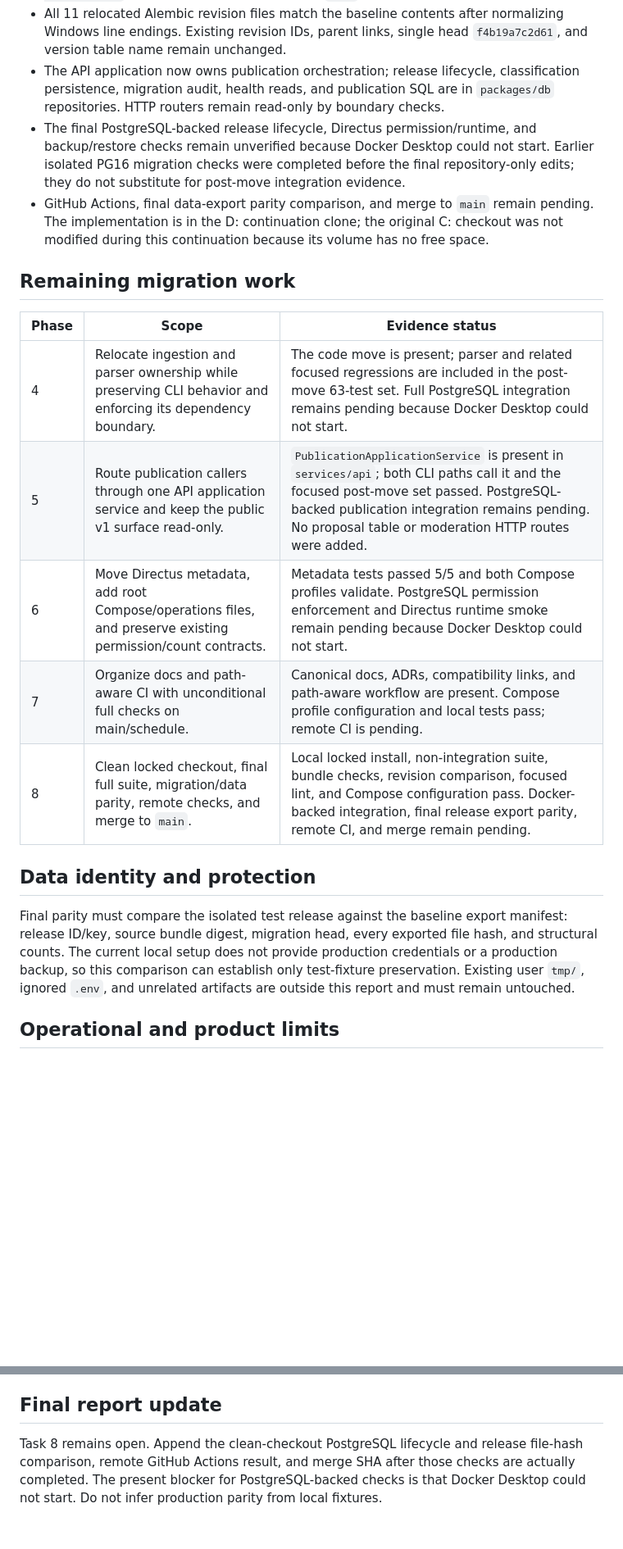
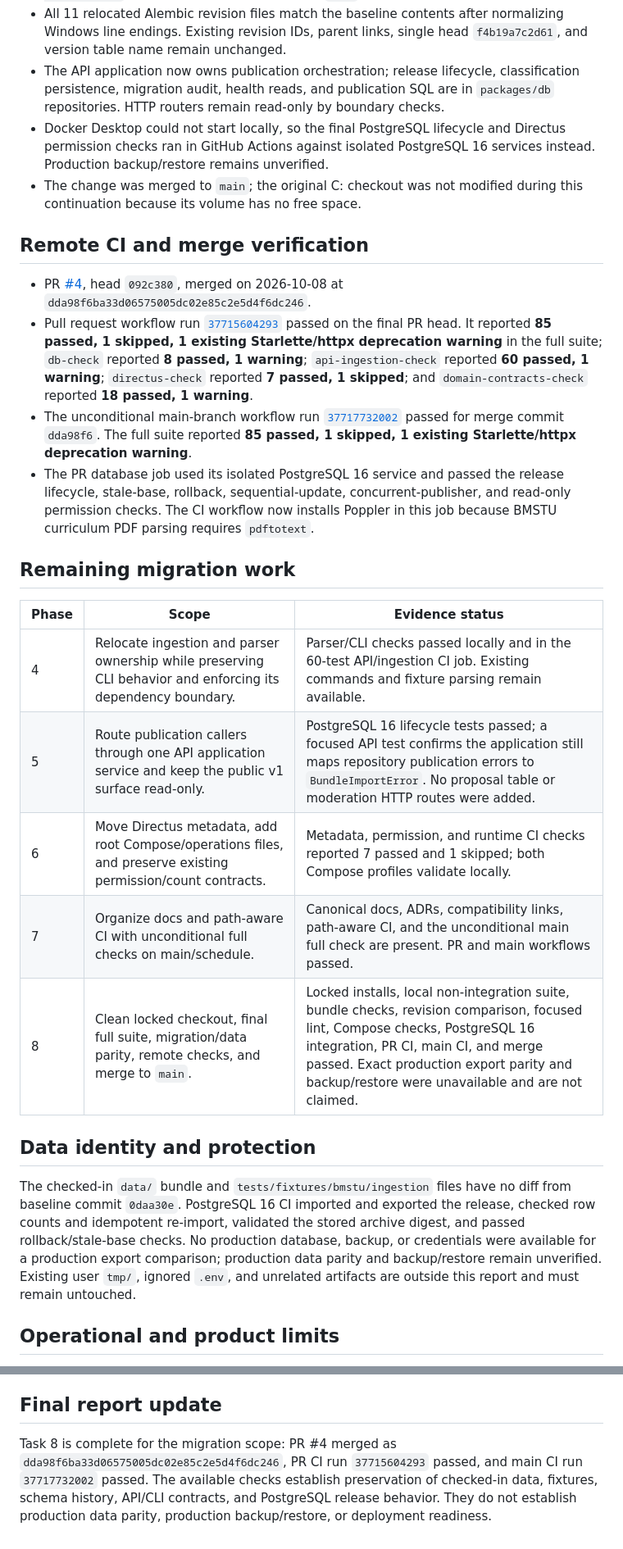
Before and after one commit to artemnoor/andromeda-bmstu-monorepo, a Markdown page: docs/architecture/MIGRATION_REPORT.md, 2 parts joined by grey strips. Shown at 82% size. GitHub-like rendering; blank space fills up the shorter version.

Commit message:
docs: record architecture migration verification

```diff
--- a/docs/architecture/MIGRATION_REPORT.md
+++ b/docs/architecture/MIGRATION_REPORT.md
@@ -45,22 +45,29 @@ Verification completed: focused domain/contracts/API/boundary suite **55 passed*
 - Default and Directus-profile Compose configurations passed with `--env-file .env.example`, without consulting the ignored `.env`.
 - All 11 relocated Alembic revision files match the baseline contents after normalizing Windows line endings. Existing revision IDs, parent links, single head `f4b19a7c2d61`, and version table name remain unchanged.
 - The API application now owns publication orchestration; release lifecycle, classification persistence, migration audit, health reads, and publication SQL are in `packages/db` repositories. HTTP routers remain read-only by boundary checks.
-- The final PostgreSQL-backed release lifecycle, Directus permission/runtime, and backup/restore checks remain unverified because Docker Desktop could not start. Earlier isolated PG16 migration checks were completed before the final repository-only edits; they do not substitute for post-move integration evidence.
-- GitHub Actions, final data-export parity comparison, and merge to `main` remain pending. The implementation is in the D: continuation clone; the original C: checkout was not modified during this continuation because its volume has no free space.
+- Docker Desktop could not start locally, so the final PostgreSQL lifecycle and Directus permission checks ran in GitHub Actions against isolated PostgreSQL 16 services instead. Production backup/restore remains unverified.
+- The change was merged to `main`; the original C: checkout was not modified during this continuation because its volume has no free space.
+
+## Remote CI and merge verification
+
+- PR [#4](https://github.com/artemnoor/andromeda-bmstu-monorepo/pull/4), head `092c380`, merged on 2026-10-08 at `dda98f6ba33d06575005dc02e85c2e5d4f6dc246`.
+- Pull request workflow run [`37715604293`](https://github.com/artemnoor/andromeda-bmstu-monorepo/actions/runs/37715604293) passed on the final PR head. It reported **85 passed, 1 skipped, 1 existing Starlette/httpx deprecation warning** in the full suite; `db-check` reported **8 passed, 1 warning**; `api-ingestion-check` reported **60 passed, 1 warning**; `directus-check` reported **7 passed, 1 skipped**; and `domain-contracts-check` reported **18 passed, 1 warning**.
+- The unconditional main-branch workflow run [`37717732002`](https://github.com/artemnoor/andromeda-bmstu-monorepo/actions/runs/37717732002) passed for merge commit `dda98f6`. The full suite reported **85 passed, 1 skipped, 1 existing Starlette/httpx deprecation warning**.
+- The PR database job used its isolated PostgreSQL 16 service and passed the release lifecycle, stale-base, rollback, sequential-update, concurrent-publisher, and read-only permission checks. The CI workflow now installs Poppler in this job because BMSTU curriculum PDF parsing requires `pdftotext`.
 
 ## Remaining migration work
 
 | Phase | Scope | Evidence status |
 |---|---|---|
-| 4 | Relocate ingestion and parser ownership while preserving CLI behavior and enforcing its dependency boundary. | The code move is present; parser and related focused regressions are included in the post-move 63-test set. Full PostgreSQL integration remains pending because Docker Desktop could not start. |
-| 5 | Route publication callers through one API application service and keep the public v1 surface read-only. | `PublicationApplicationService` is present in `services/api`; both CLI paths call it and the focused post-move set passed. PostgreSQL-backed publication integration remains pending. No proposal table or moderation HTTP routes were added. |
-| 6 | Move Directus metadata, add root Compose/operations files, and preserve existing permission/count contracts. | Metadata tests passed 5/5 and both Compose profiles validate. PostgreSQL permission enforcement and Directus runtime smoke remain pending because Docker Desktop could not start. |
-| 7 | Organize docs and path-aware CI with unconditional full checks on main/schedule. | Canonical docs, ADRs, compatibility links, and path-aware workflow are present. Compose profile configuration and local tests pass; remote CI is pending. |
-| 8 | Clean locked checkout, final full suite, migration/data parity, remote checks, and merge to `main`. | Local locked install, non-integration suite, bundle checks, revision comparison, focused lint, and Compose configuration pass. Docker-backed integration, final release export parity, remote CI, and merge remain pending. |
+| 4 | Relocate ingestion and parser ownership while preserving CLI behavior and enforcing its dependency boundary. | Parser/CLI checks passed locally and in the 60-test API/ingestion CI job. Existing commands and fixture parsing remain available. |
+| 5 | Route publication callers through one API application service and keep the public v1 surface read-only. | PostgreSQL 16 lifecycle tests passed; a focused API test confirms the application still maps repository publication errors to `BundleImportError`. No proposal table or moderation HTTP routes were added. |
+| 6 | Move Directus metadata, add root Compose/operations files, and preserve existing permission/count contracts. | Metadata, permission, and runtime CI checks reported 7 passed and 1 skipped; both Compose profiles validate locally. |
+| 7 | Organize docs and path-aware CI with unconditional full checks on main/schedule. | Canonical docs, ADRs, compatibility links, path-aware CI, and the unconditional main full check are present. PR and main workflows passed. |
+| 8 | Clean locked checkout, final full suite, migration/data parity, remote checks, and merge to `main`. | Locked installs, local non-integration suite, bundle checks, revision comparison, focused lint, Compose checks, PostgreSQL 16 integration, PR CI, main CI, and merge passed. Exact production export parity and backup/restore were unavailable and are not claimed. |
 
 ## Data identity and protection
 
-Final parity must compare the isolated test release against the baseline export manifest: release ID/key, source bundle digest, migration head, every exported file hash, and structural counts. The current local setup does not provide production credentials or a production backup, so this comparison can establish only test-fixture preservation. Existing user `tmp/`, ignored `.env`, and unrelated artifacts are outside this report and must remain untouched.
+The checked-in `data/` bundle and `tests/fixtures/bmstu/ingestion` files have no diff from baseline commit `0daa30e`. PostgreSQL 16 CI imported and exported the release, checked row counts and idempotent re-import, validated the stored archive digest, and passed rollback/stale-base checks. No production database, backup, or credentials were available for a production export comparison; production data parity and backup/restore remain unverified. Existing user `tmp/`, ignored `.env`, and unrelated artifacts are outside this report and must remain untouched.
 
 ## Operational and product limits
 
@@ -68,4 +75,4 @@ The migration does not imply a verified production backup/restore, selected RPO/
 
 ## Final report update
 
-Task 8 remains open. Append the clean-checkout PostgreSQL lifecycle and release file-hash comparison, remote GitHub Actions result, and merge SHA after those checks are actually completed. The present blocker for PostgreSQL-backed checks is that Docker Desktop could not start. Do not infer production parity from local fixtures.
+Task 8 is complete for the migration scope: PR #4 merged as `dda98f6ba33d06575005dc02e85c2e5d4f6dc246`, PR CI run `37715604293` passed, and main CI run `37717732002` passed. The available checks establish preservation of checked-in data, fixtures, schema history, API/CLI contracts, and PostgreSQL release behavior. They do not establish production data parity, production backup/restore, or deployment readiness.
```
Also changed, not shown: 1 other file.
